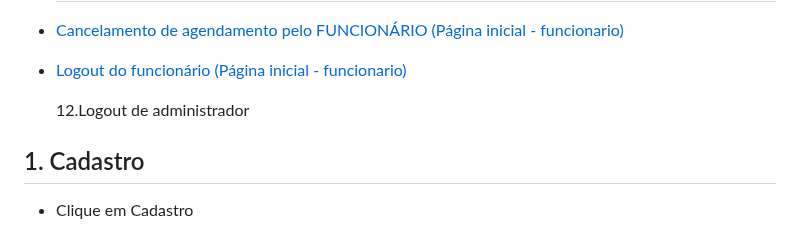
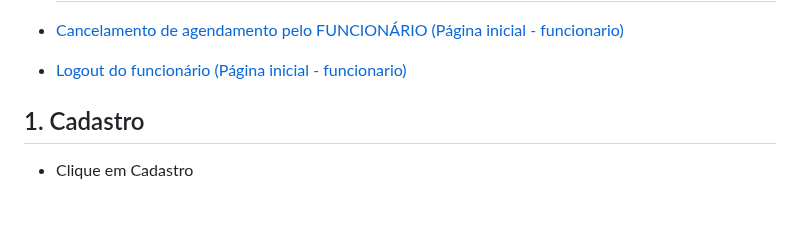
Before and after one commit to cp2-dc-info-projeto-final/barbearia-julius, a Markdown page: Doc/manual.md, the part around one of its changes. Rendered like a GitHub page; blank space fills up the shorter version.

```diff
--- a/Doc/manual.md
+++ b/Doc/manual.md
@@ -28,7 +29,7 @@ Seja bem vindo(a) ao manual de usuário do site Barbearia Julius, criado afim de
  - [Cancelamento de agendamento pelo FUNCIONÁRIO (Página  inicial - funcionario)](#1-Cancelamento-de-agendamento-pelo-FUNCIONÁRIO)
  - [Logout do funcionário (Página  inicial - funcionario)](#2-Logout-do-funcionário)
 
-   12.Logout de administrador
+
 ## 1. Cadastro
 
 - Clique em Cadastro
```
Also changed, not shown: other parts of Doc/manual.md (+1 -0 lines).
